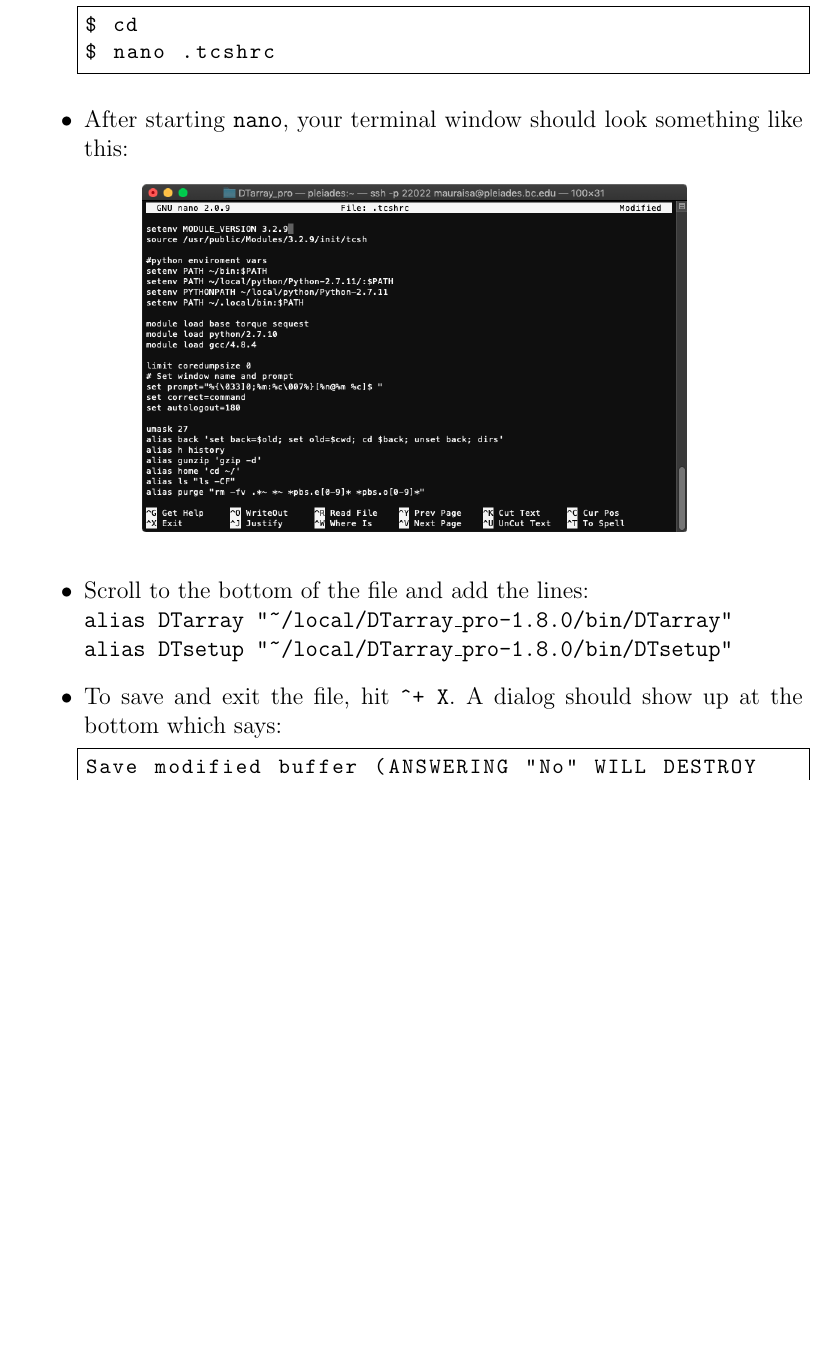
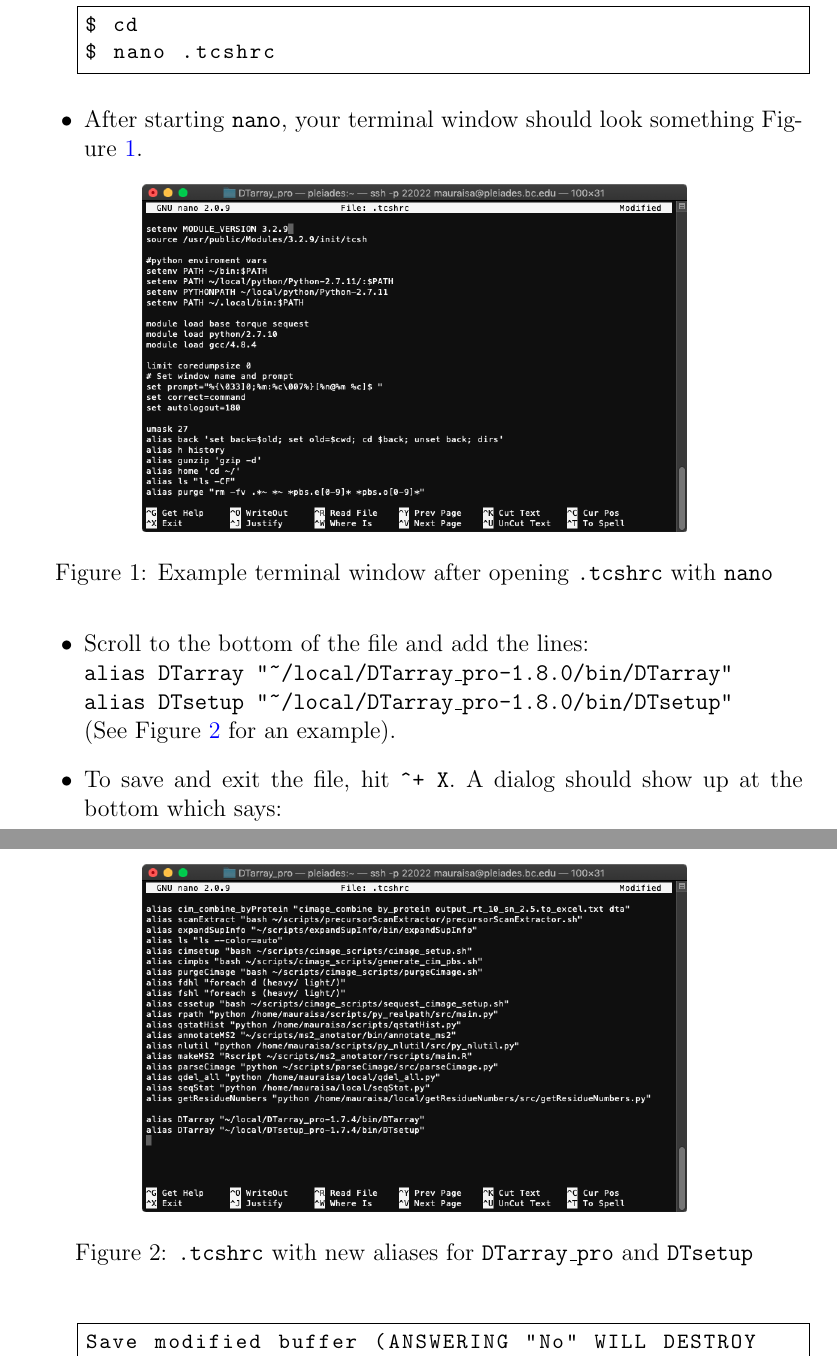
Before and after one commit to ajmaurais/DTarray_pro, a LaTeX document (doc/tex/DTarray_pro-Userguide.tex): part of page 4 of 11 before the commit and two parts of pages 4 and 5 of 11 after it, the two joined at a grey line, cut so that both start at the same text, the shorter picture padded with empty space. Compiled offline with pdfLaTeX.

Commit message:
Editing DTarray_pro-Userguide.tex

```diff
--- a/doc/tex/DTarray_pro-Userguide.tex
+++ b/doc/tex/DTarray_pro-Userguide.tex
@@ -123,20 +123,25 @@
 			$ nano .tcshrc
 		\end{lstlisting}
 
-		\item After starting \texttt{nano}, your terminal window should look something like this:
+		\item After starting \texttt{nano}, your terminal window should look something Figure \ref{fig:step_1}.
 
 		\begin{figure}[h!]
 			\centering
 			\includegraphics[width=0.7\textwidth]{step_1.png}
+			\caption{Example terminal window after opening \texttt{.tcshrc} with \texttt{nano}}
+			\label{fig:step_1}
 		\end{figure}
 
 		\item Scroll to the bottom of the file and add the lines: \\
 		\texttt{alias DTarray "\textasciitilde/local/DTarray\_pro-\VERSION/bin/DTarray"} \\
-		\texttt{alias DTsetup "\textasciitilde/local/DTarray\_pro-\VERSION/bin/DTsetup"}
+		\texttt{alias DTsetup "\textasciitilde/local/DTarray\_pro-\VERSION/bin/DTsetup"} \\
+		(See Figure \ref{fig:step_2} for an example).
 
 		\begin{figure}[h!]
 			\centering
 			\includegraphics[width=0.7\textwidth]{step_2.png}
+			\caption{\texttt{.tcshrc} with new aliases for \texttt{DTarray\_pro} and \texttt{DTsetup}}
+			\label{fig:step_2}
 		\end{figure}
 
 		\item To save and exit the file, hit \texttt{\textasciicircum + X}. A dialog should show up at the bottom which says:
```
Also changed, not shown: DTarray_pro-Userguide.pdf, doc/tex/DTarray_pro-Userguide.tex (3 more changed lines), 1 other file.
